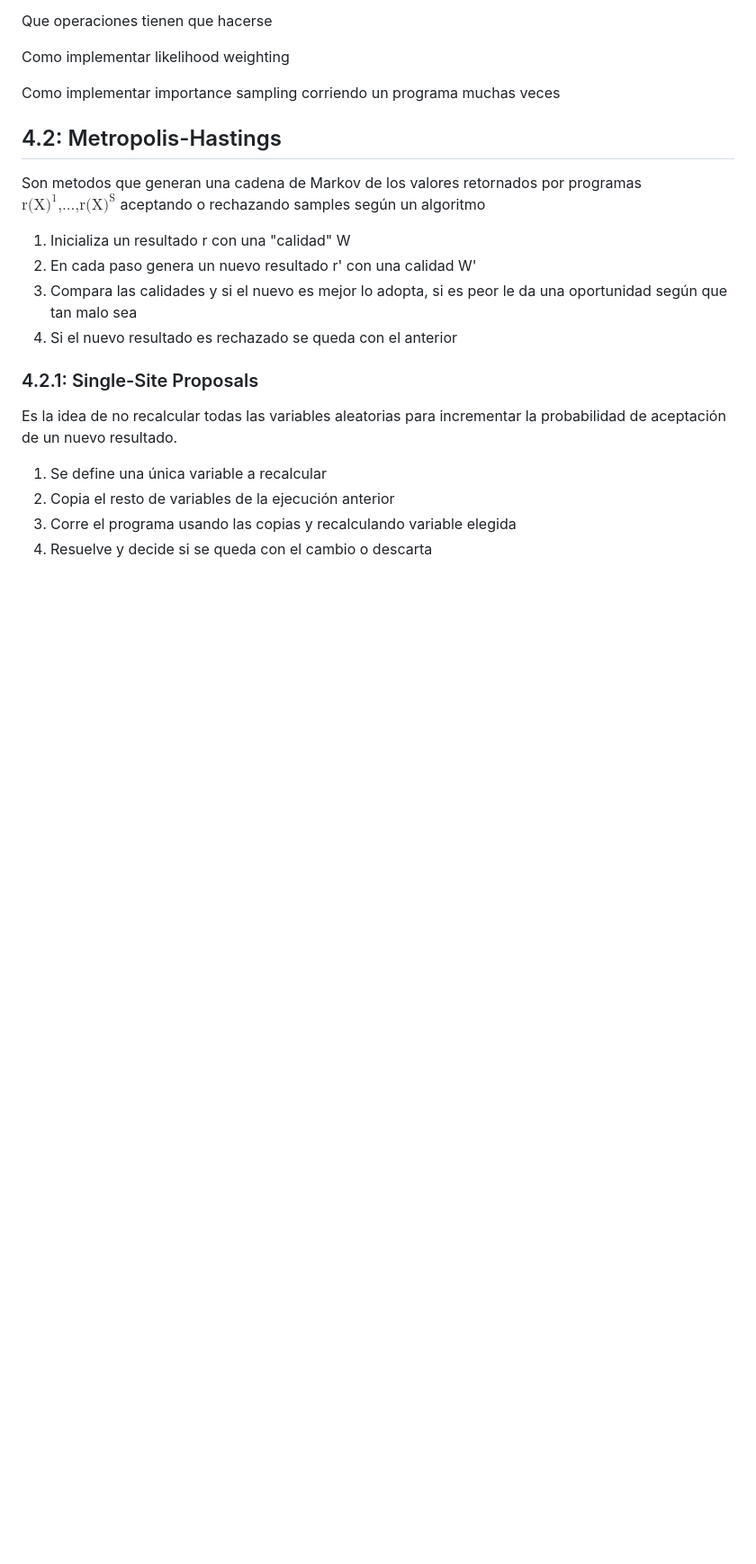
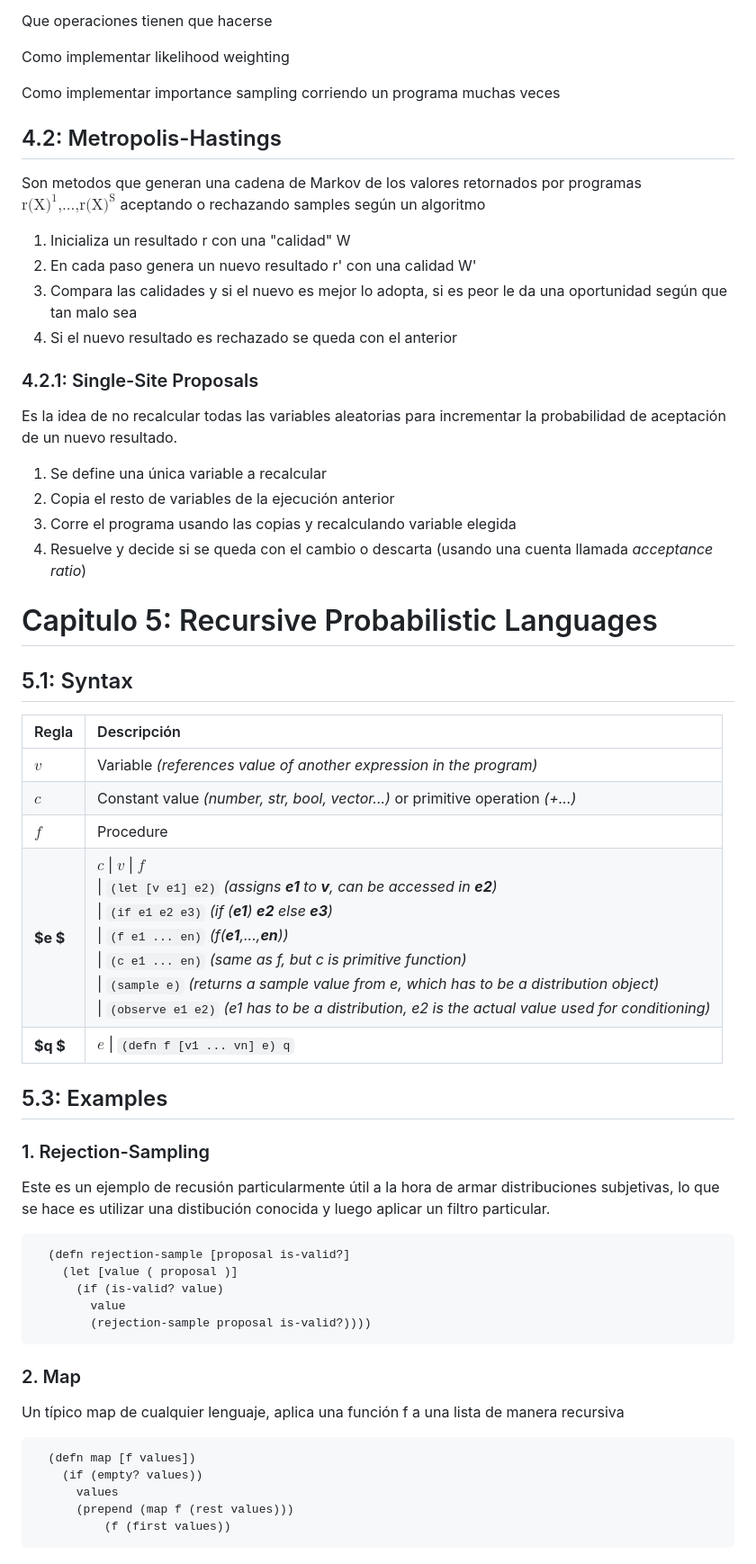
Before and after one commit to lautaorsi/Facultad, a Markdown page: 2026-1C/ppl/resumenLibro.md, the part around one of its changes. Shown at 90% size. Drawn GitHub-style; blank space fills up the shorter version.

Commit message:
Chapter 5

````diff
--- a/2026-1C/ppl/resumenLibro.md
+++ b/2026-1C/ppl/resumenLibro.md
@@ -206,4 +208,42 @@ Es la idea de no recalcular todas las variables aleatorias para incrementar la p
   1. Se define una única variable a recalcular
   2. Copia el resto de variables de la ejecución anterior
   3. Corre el programa usando las copias y recalculando variable elegida
-  4. Resuelve y decide si se queda con el cambio o descarta
+  4. Resuelve y decide si se queda con el cambio o descarta (usando una cuenta llamada _acceptance ratio_)
+
+# Capitulo 5: Recursive Probabilistic Languages
+
+
+## 5.1: Syntax
+
+| Regla | Descripción |
+| :--- | :--- |
+| **$v$** | Variable _(references value of another expression in the program)_ |
+| **$c$** | Constant value _(number, str, bool, vector...)_ or primitive operation _(+...)_ |
+| **$f$** | Procedure |
+| **$e $** | $c$ \| $v$ \| $f$ <br> \| `(let [v e1] e2)` _(assigns **e1** to **v**, can be accessed in **e2**)_ <br> \| `(if e1 e2 e3)` _(if (**e1**) **e2** else **e3**)_ <br> \| `(f e1 ... en)` _(f(**e1**,...,**en**))_ <br> \| `(c e1 ... en)` _(same as f, but c is primitive function)_ <br> \| `(sample e)` _(returns a sample value from e, which has to be a distribution object)_ <br>\| `(observe e1 e2)` _(e1 has to be a distribution, e2 is the actual value used for conditioning)_|
+| **$q $** | $e$ \| `(defn f [v1 ... vn] e) q` |
+
+
+## 5.3: Examples
+
+### 1.  Rejection-Sampling
+
+  Este es un ejemplo de recusión particularmente útil a la hora de armar distribuciones subjetivas, lo que se hace es utilizar una distibución conocida y luego aplicar un filtro particular.
+  ```clojure
+    (defn rejection-sample [proposal is-valid?]
+      (let [value ( proposal )]
+        (if (is-valid? value)
+          value
+          (rejection-sample proposal is-valid?))))
+  ```
+
+### 2. Map
+
+Un típico map de cualquier lenguaje, aplica una función f a una lista de manera recursiva
+```clojure
+  (defn map [f values])
+    (if (empty? values))
+      values
+      (prepend (map f (rest values)))
+          (f (first values))
+```
````
Also changed, not shown: other parts of 2026-1C/ppl/resumenLibro.md (+5 -3 lines).
